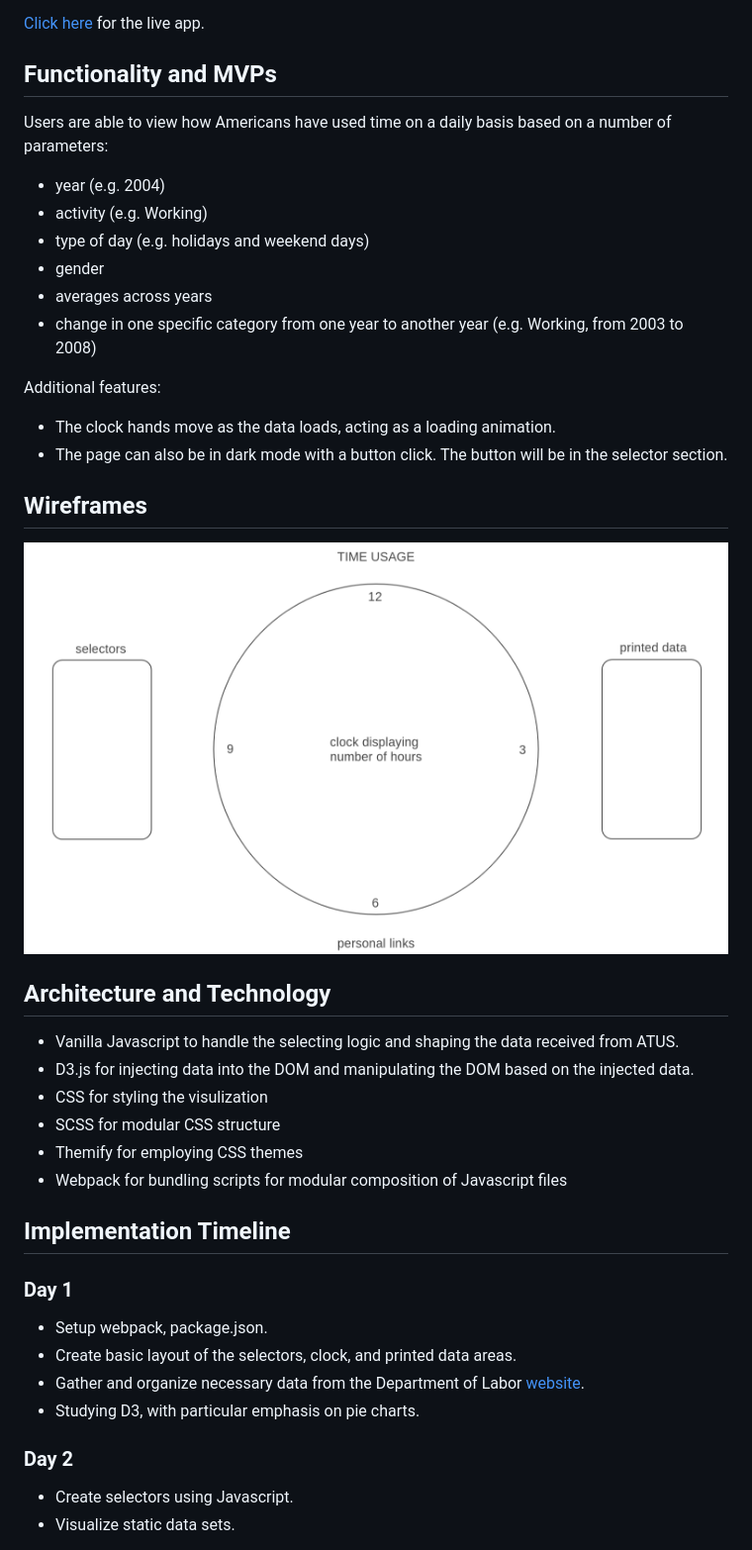
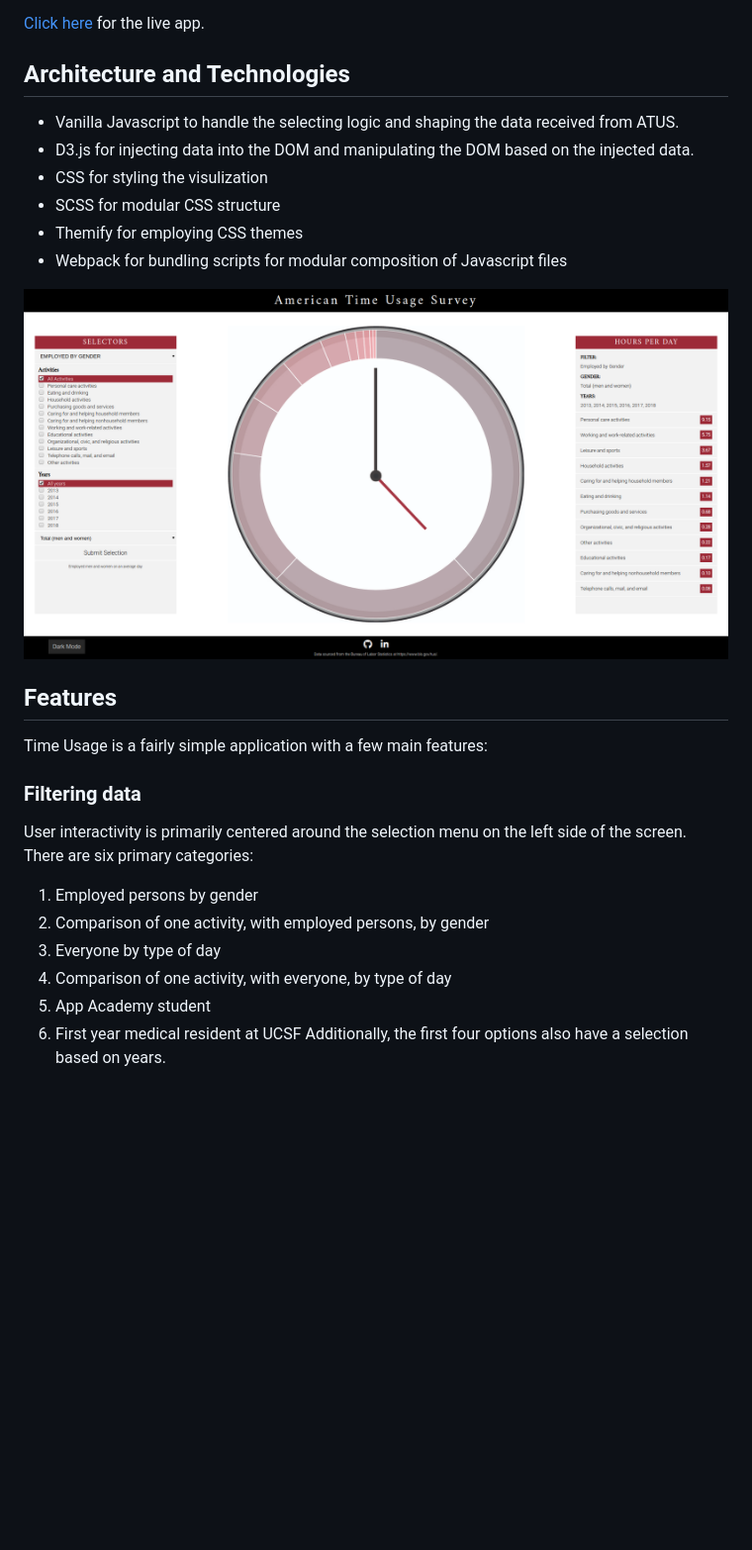
Before and after one commit to rayoowoo/TimeUsage, a Markdown page: README.md, the part around the change printed below. Shown: that part at 99% size. Drawn GitHub-style; pictures changed too: src/assets/images/timeusage.png (added); blank space fills up the shorter version.

```diff
--- a/README.md
+++ b/README.md
@@ -5,24 +5,8 @@ Time Usage is a data visualization of survey results from the American Time Usag
 
 [Click here](https://rayoowoo.github.io/TimeUsage) for the live app.
 
-## Functionality and MVPs
+## Architecture and Technologies
 
-Users are able to view how Americans have used time on a daily basis based on a number of parameters:
-* year (e.g. 2004)
-* activity (e.g. Working)
-* type of day (e.g. holidays and weekend days)
-* gender
-* averages across years
-* change in one specific category from one year to another year (e.g. Working, from 2003 to 2008)
-
-Additional features:
-* The clock hands move as the data loads, acting as a loading animation.
-* The page can also be in dark mode with a button click. The button will be in the selector section.
-
-## Wireframes
-![wireframe](/src/assets/images/time-usage-wireframe.png)
-
-## Architecture and Technology
 * Vanilla Javascript to handle the selecting logic and shaping the data received from ATUS.
 * D3.js for injecting data into the DOM and manipulating the DOM based on the injected data.
 * CSS for styling the visulization
@@ -30,15 +14,18 @@ Additional features:
 * Themify for employing CSS themes
 * Webpack for bundling scripts for modular composition of Javascript files
 
-## Implementation Timeline
+![Time Usage Cover](/src/assets/images/timeusage.png)
 
-### Day 1
-* Setup webpack, package.json.
-* Create basic layout of the selectors, clock, and printed data areas.
-* Gather and organize necessary data from the Department of Labor [website](https://www.bls.gov/tus/).
-* Studying D3, with particular emphasis on pie charts.
+## Features
+Time Usage is a fairly simple application with a few main features:
 
-### Day 2
-* Create selectors using Javascript.
-* Visualize static data sets.
+### Filtering data
+User interactivity is primarily centered around the selection menu on the left side of the screen. There are six primary categories:
+1. Employed persons by gender
+2. Comparison of one activity, with employed persons, by gender
+3. Everyone by type of day
+4. Comparison of one activity, with everyone, by type of day
+5. App Academy student
+6. First year medical resident at UCSF
+Additionally, the first four options also have a selection based on years.
 
```
Also changed, not shown: other parts of README.md (+90 -13 lines), src/assets/images/time_dark.png (added), src/assets/images/timeusage_data.png (added), 2 other files.
